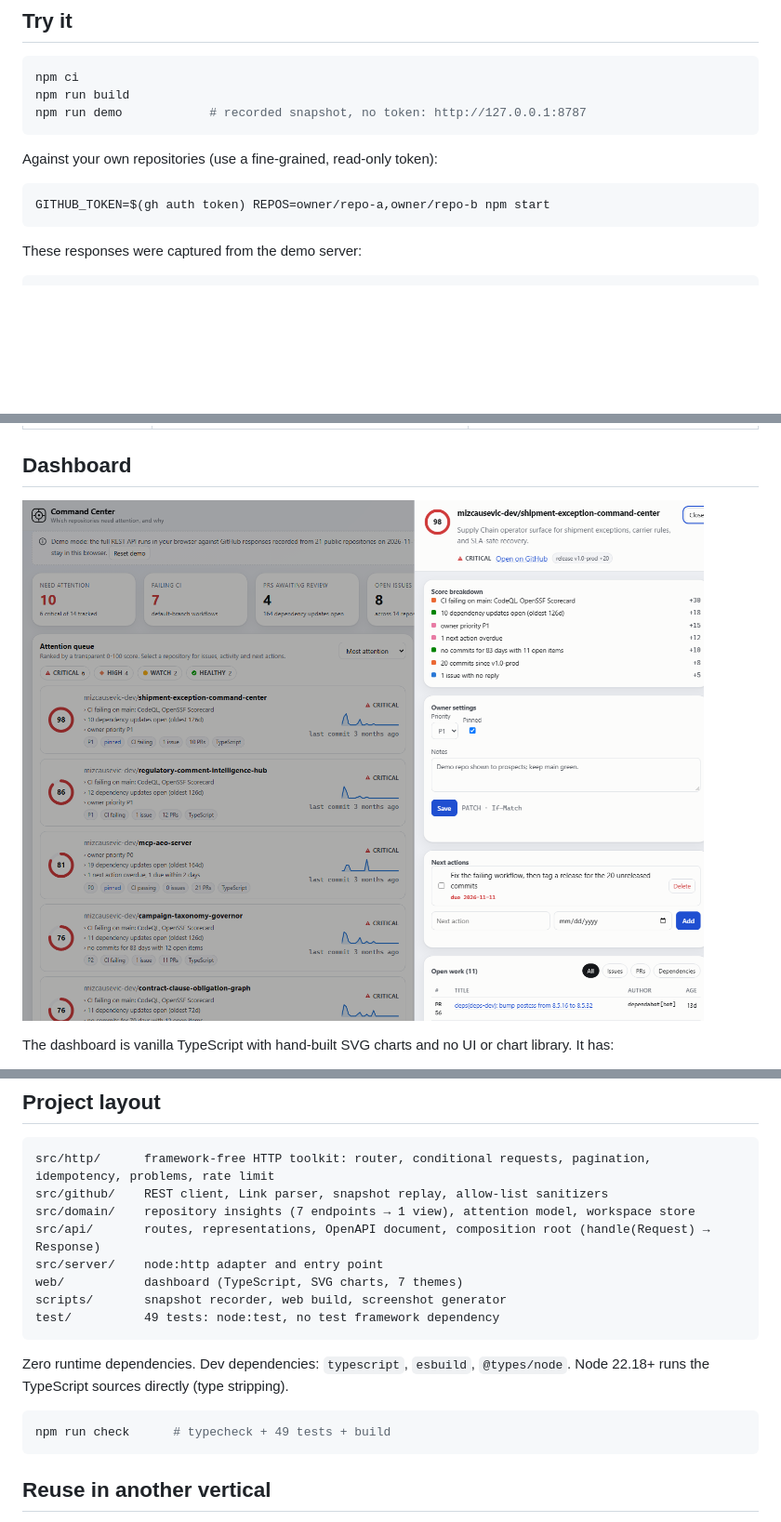
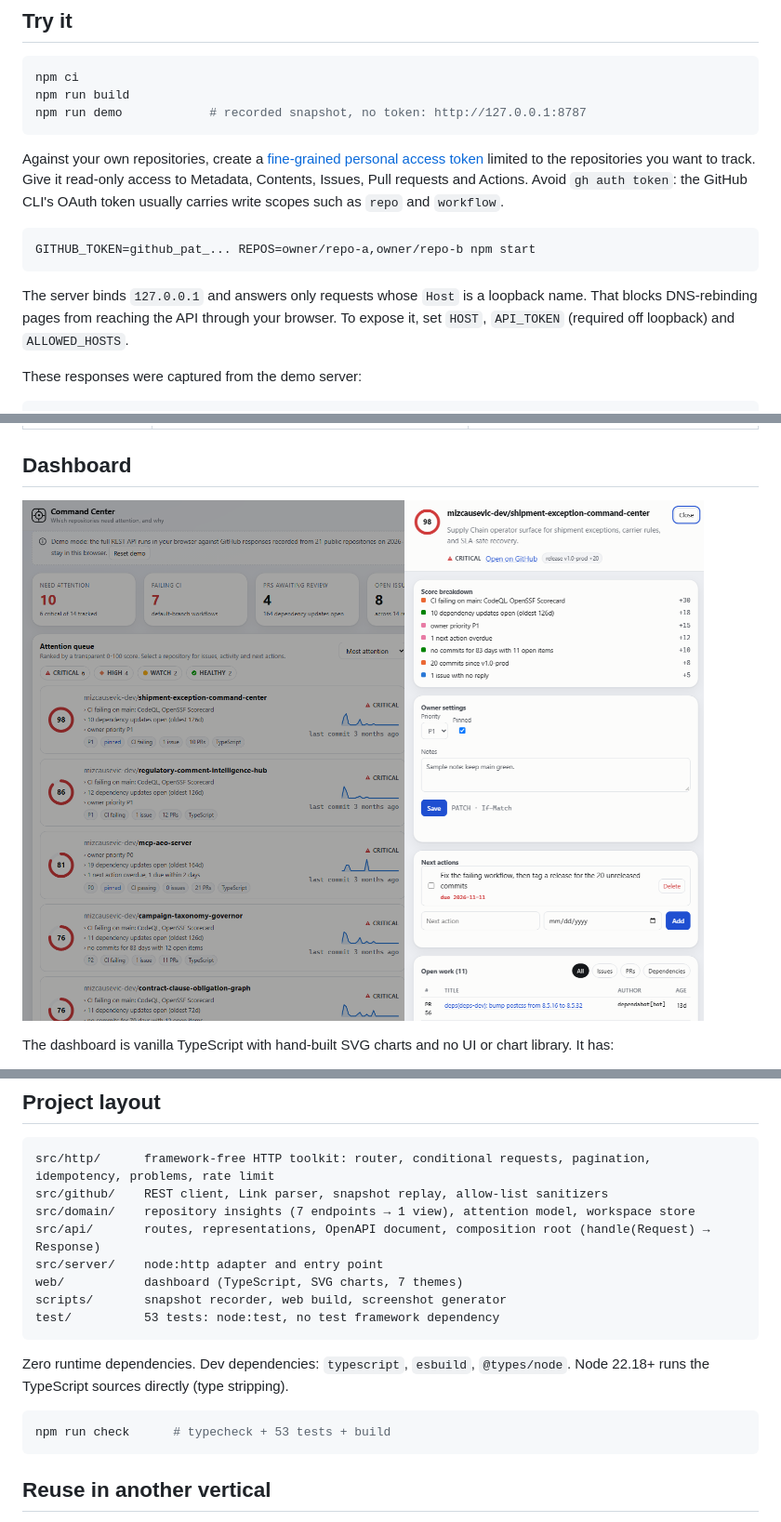
Before and after one commit to mizcausevic-dev/github-command-center, a Markdown page: README.md, 3 parts joined by grey strips. Shown at 93% size. Rendered like a GitHub page; pictures changed too: docs/img/drawer.png; blank space fills up the shorter version.

````diff
--- a/README.md
+++ b/README.md
@@ -42,11 +42,13 @@ npm run build
 npm run demo            # recorded snapshot, no token: http://127.0.0.1:8787
 ```
 
-Against your own repositories (use a fine-grained, read-only token):
+Against your own repositories, create a [fine-grained personal access token](https://github.com/settings/personal-access-tokens/new) limited to the repositories you want to track. Give it read-only access to Metadata, Contents, Issues, Pull requests and Actions. Avoid `gh auth token`: the GitHub CLI's OAuth token usually carries write scopes such as `repo` and `workflow`.
 
 ```bash
-GITHUB_TOKEN=$(gh auth token) REPOS=owner/repo-a,owner/repo-b npm start
+GITHUB_TOKEN=github_pat_... REPOS=owner/repo-a,owner/repo-b npm start
 ```
+
+The server binds `127.0.0.1` and answers only requests whose `Host` is a loopback name. That blocks DNS-rebinding pages from reaching the API through your browser. To expose it, set `HOST`, `API_TOKEN` (required off loopback) and `ALLOWED_HOSTS`.
 
 These responses were captured from the demo server:
 
@@ -124,13 +126,13 @@ src/api/       routes, representations, OpenAPI document, composition root (hand
 src/server/    node:http adapter and entry point
 web/           dashboard (TypeScript, SVG charts, 7 themes)
 scripts/       snapshot recorder, web build, screenshot generator
-test/          49 tests: node:test, no test framework dependency
+test/          53 tests: node:test, no test framework dependency
 ```
 
 Zero runtime dependencies. Dev dependencies: `typescript`, `esbuild`, `@types/node`. Node 22.18+ runs the TypeScript sources directly (type stripping).
 
 ```bash
-npm run check      # typecheck + 49 tests + build
+npm run check      # typecheck + 53 tests + build
 ```
 
 ## Reuse in another vertical
````
Also changed, not shown: SECURITY.md (+6 -4 lines), docs/img/dashboard-dark.png, docs/img/themes.jpg, 13 other files.
